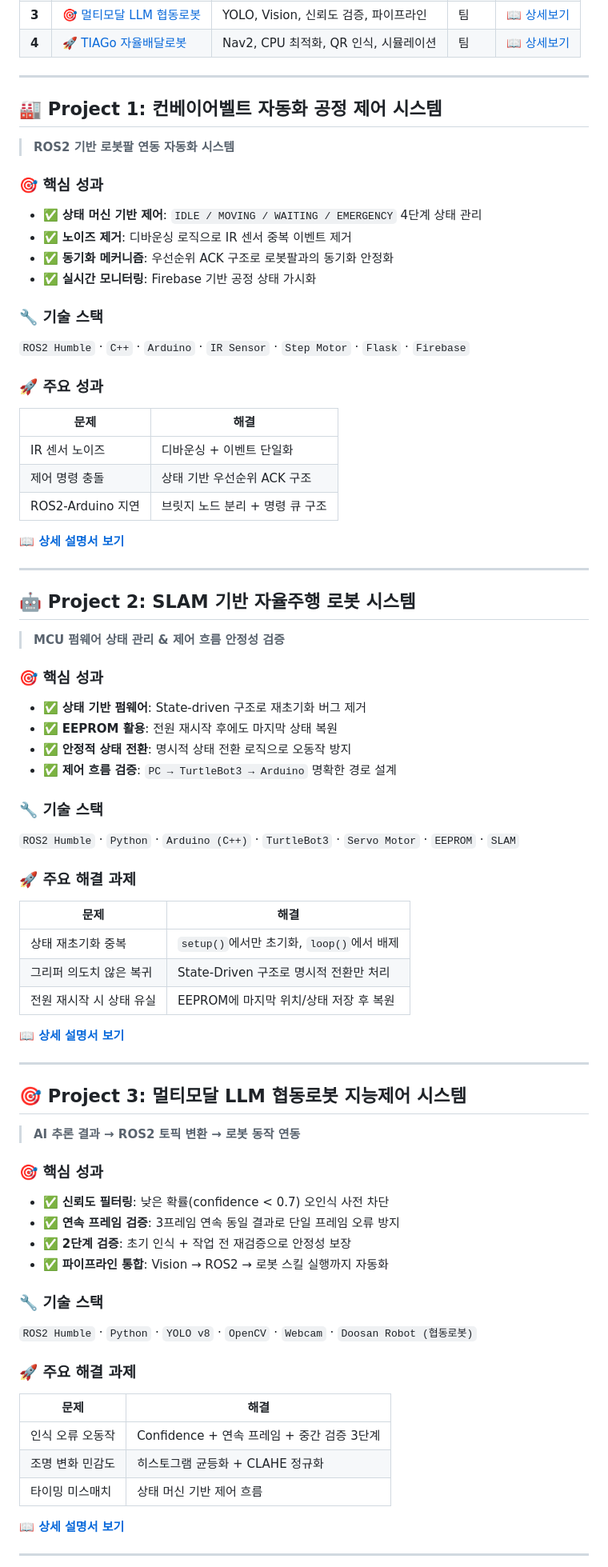
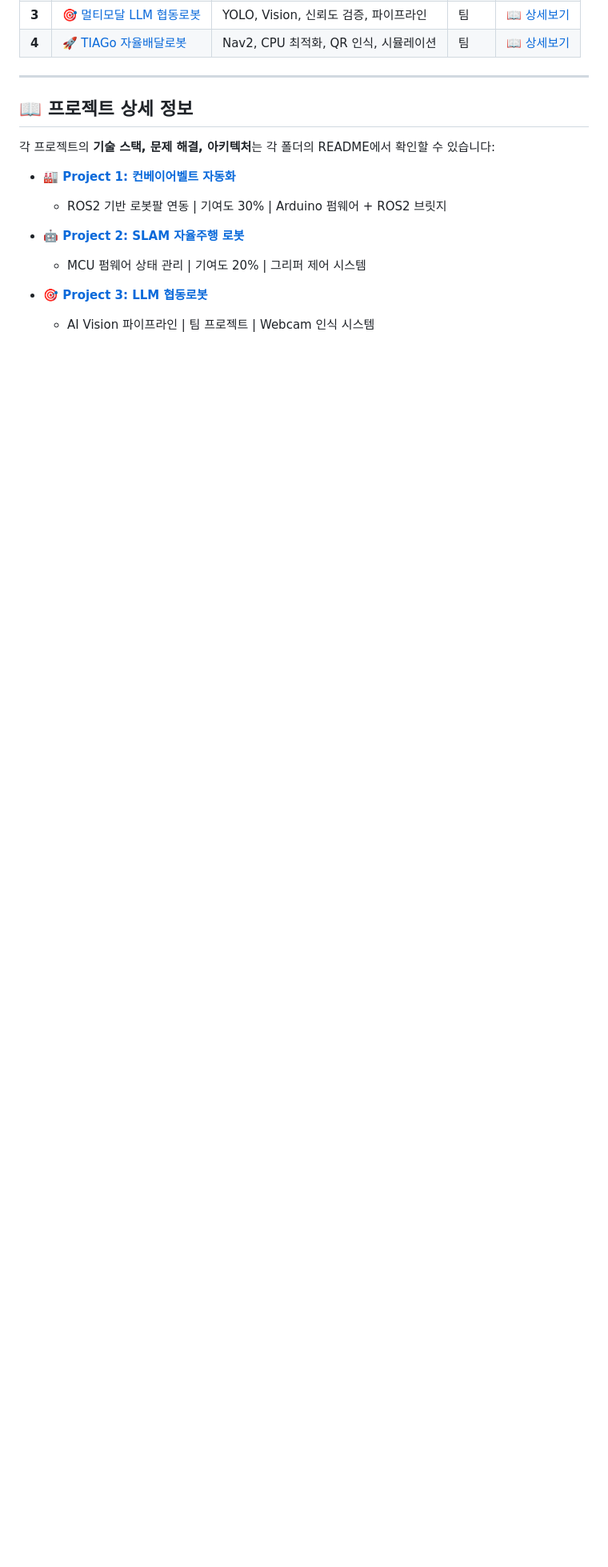
Before and after one commit to Baeilhoon/ROKEY_5, a Markdown page: README.md, the part around one of its changes. Shown at 80% size. Rendered like a GitHub page; blank space fills up the shorter version.

Commit message:
feat: ROKEY Bootcamp 포트폴리오 - 4개 로봇 프로젝트

```diff
--- a/README.md
+++ b/README.md
@@ -47,81 +47,16 @@
 
 ---
 
-## 🏭 Project 1: 컨베이어벨트 자동화 공정 제어 시스템
+## 📖 프로젝트 상세 정보
 
-> **ROS2 기반 로봇팔 연동 자동화 시스템**
+각 프로젝트의 **기술 스택, 문제 해결, 아키텍처**는 각 폴더의 README에서 확인할 수 있습니다:
 
-### 🎯 핵심 성과
+- **🏭 [Project 1: 컨베이어벨트 자동화](project1_conveyor_belt/README.md)**
+  - ROS2 기반 로봇팔 연동 | 기여도 30% | Arduino 펌웨어 + ROS2 브릿지
 
-- ✅ **상태 머신 기반 제어**: `IDLE / MOVING / WAITING / EMERGENCY` 4단계 상태 관리
-- ✅ **노이즈 제거**: 디바운싱 로직으로 IR 센서 중복 이벤트 제거
-- ✅ **동기화 메커니즘**: 우선순위 ACK 구조로 로봇팔과의 동기화 안정화
-- ✅ **실시간 모니터링**: Firebase 기반 공정 상태 가시화
+- **🤖 [Project 2: SLAM 자율주행 로봇](project2_slam_robot/README.md)**
+  - MCU 펌웨어 상태 관리 | 기여도 20% | 그리퍼 제어 시스템
 
-### 🔧 기술 스택
-`ROS2 Humble` · `C++` · `Arduino` · `IR Sensor` · `Step Motor` · `Flask` · `Firebase`
+- **🎯 [Project 3: LLM 협동로봇](project3_multimodal_llm/README.md)**
+  - AI Vision 파이프라인 | 팀 프로젝트 | Webcam 인식 시스템
 
-### 🚀 주요 성과
-
-| 문제 | 해결 |
-|------|------|
-| IR 센서 노이즈 | 디바운싱 + 이벤트 단일화 |
-| 제어 명령 충돌 | 상태 기반 우선순위 ACK 구조 |
-| ROS2-Arduino 지연 | 브릿지 노드 분리 + 명령 큐 구조 |
-
-**📖 [상세 설명서 보기](project1_conveyor_belt/README.md)**
-
----
-
-## 🤖 Project 2: SLAM 기반 자율주행 로봇 시스템
-
-> **MCU 펌웨어 상태 관리 & 제어 흐름 안정성 검증**
-
-### 🎯 핵심 성과
-
-- ✅ **상태 기반 펌웨어**: State-driven 구조로 재초기화 버그 제거
-- ✅ **EEPROM 활용**: 전원 재시작 후에도 마지막 상태 복원
-- ✅ **안정적 상태 전환**: 명시적 상태 전환 로직으로 오동작 방지
-- ✅ **제어 흐름 검증**: `PC → TurtleBot3 → Arduino` 명확한 경로 설계
-
-### 🔧 기술 스택
-`ROS2 Humble` · `Python` · `Arduino (C++)` · `TurtleBot3` · `Servo Motor` · `EEPROM` · `SLAM`
-
-### 🚀 주요 해결 과제
-
-| 문제 | 해결 |
-|------|------|
-| 상태 재초기화 중복 | `setup()`에서만 초기화, `loop()`에서 배제 |
-| 그리퍼 의도치 않은 복귀 | State-Driven 구조로 명시적 전환만 처리 |
-| 전원 재시작 시 상태 유실 | EEPROM에 마지막 위치/상태 저장 후 복원 |
-
-**📖 [상세 설명서 보기](project2_slam_robot/README.md)**
-
----
-
-## 🎯 Project 3: 멀티모달 LLM 협동로봇 지능제어 시스템
-
-> **AI 추론 결과 → ROS2 토픽 변환 → 로봇 동작 연동**
-
-### 🎯 핵심 성과
-
-- ✅ **신뢰도 필터링**: 낮은 확률(confidence < 0.7) 오인식 사전 차단
-- ✅ **연속 프레임 검증**: 3프레임 연속 동일 결과로 단일 프레임 오류 방지
-- ✅ **2단계 검증**: 초기 인식 + 작업 전 재검증으로 안정성 보장
-- ✅ **파이프라인 통합**: Vision → ROS2 → 로봇 스킬 실행까지 자동화
-
-### 🔧 기술 스택
-`ROS2 Humble` · `Python` · `YOLO v8` · `OpenCV` · `Webcam` · `Doosan Robot (협동로봇)`
-
-### 🚀 주요 해결 과제
-
-| 문제 | 해결 |
-|------|------|
-| 인식 오류 오동작 | Confidence + 연속 프레임 + 중간 검증 3단계 |
-| 조명 변화 민감도 | 히스토그램 균등화 + CLAHE 정규화 |
-| 타이밍 미스매치 | 상태 머신 기반 제어 흐름 |
-
-**📖 [상세 설명서 보기](project3_multimodal_llm/README.md)**
-
----
-
```
Also changed, not shown: other parts of README.md (+2 -23 lines).
